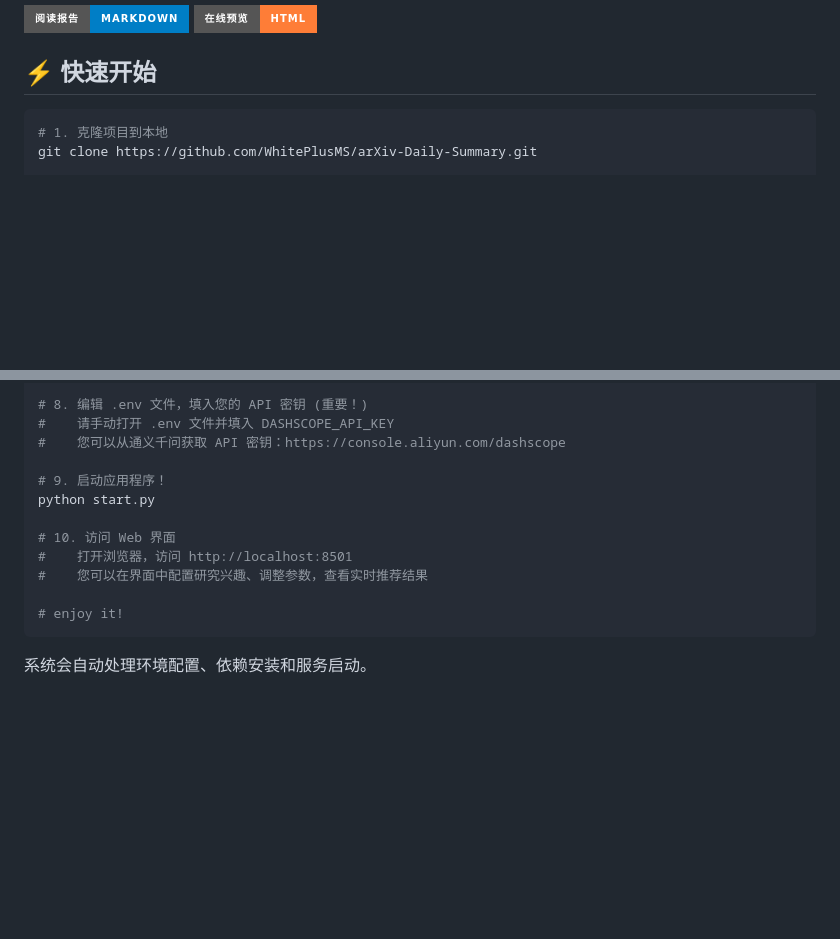
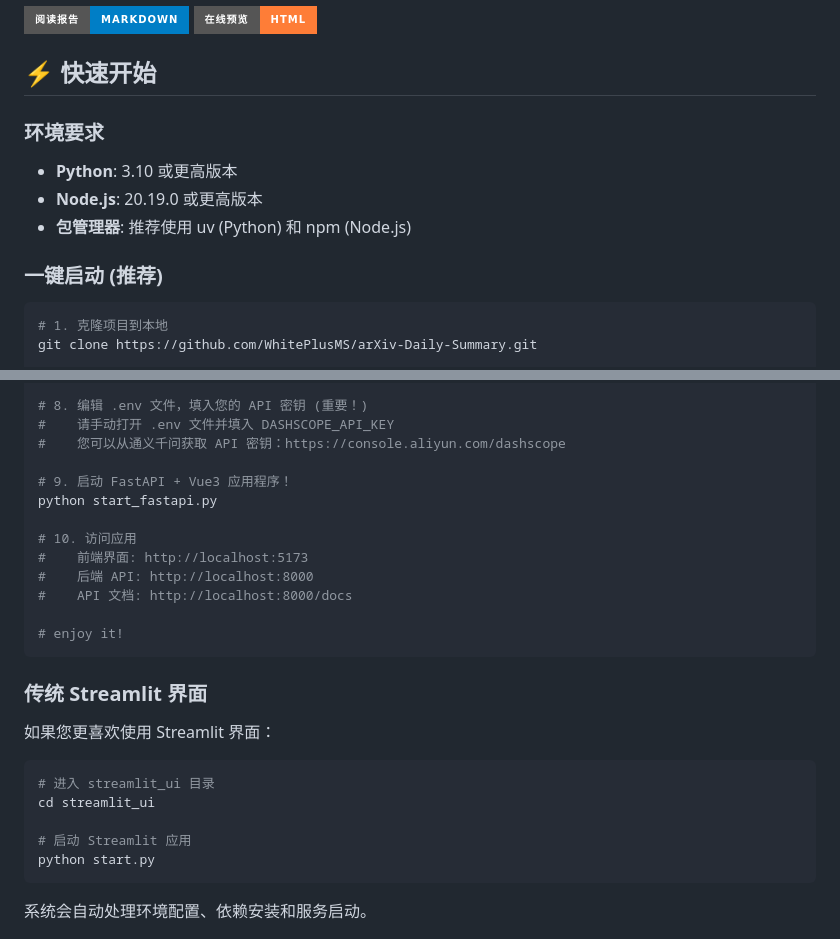
Before and after one commit to WhitePlusMS/arXiv-Daily-Summary, a Markdown page: README.md, 2 parts joined by grey strips. GitHub-like rendering; badges without logos; blank space fills up the shorter version.

````diff
--- a/README.md
+++ b/README.md
@@ -57,6 +102,14 @@
 </p>
 
 ## ⚡ 快速开始
+
+### 环境要求
+
+- **Python**: 3.10 或更高版本
+- **Node.js**: 20.19.0 或更高版本
+- **包管理器**: 推荐使用 uv (Python) 和 npm (Node.js)
+
+### 一键启动 (推荐)
 
 ```bash
 # 1. 克隆项目到本地
@@ -84,14 +137,27 @@ copy .env.example .env
 #    请手动打开 .env 文件并填入 DASHSCOPE_API_KEY
 #    您可以从通义千问获取 API 密钥：https://console.aliyun.com/dashscope
 
-# 9. 启动应用程序！
-python start.py
+# 9. 启动 FastAPI + Vue3 应用程序！
+python start_fastapi.py
 
-# 10. 访问 Web 界面
-#    打开浏览器，访问 http://localhost:8501
-#    您可以在界面中配置研究兴趣、调整参数，查看实时推荐结果
+# 10. 访问应用
+#    前端界面: http://localhost:5173
+#    后端 API: http://localhost:8000
+#    API 文档: http://localhost:8000/docs
 
 # enjoy it!
+```
+
+### 传统 Streamlit 界面
+
+如果您更喜欢使用 Streamlit 界面：
+
+```bash
+# 进入 streamlit_ui 目录
+cd streamlit_ui
+
+# 启动 Streamlit 应用
+python start.py
 ```
 
 系统会自动处理环境配置、依赖安装和服务启动。
````
Also changed, not shown: other parts of README.md (+49 -4 lines), streamlit_ui/README.md (+10 -0 lines).
